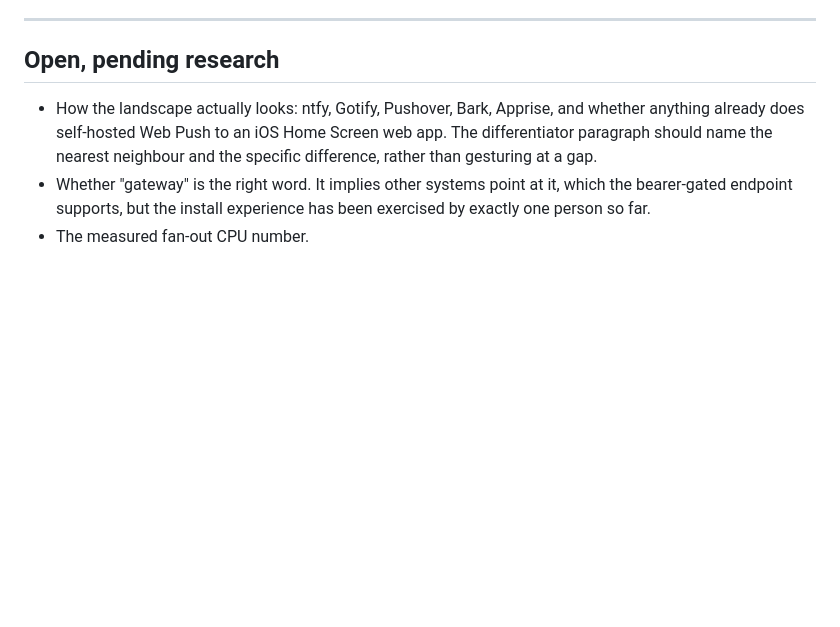
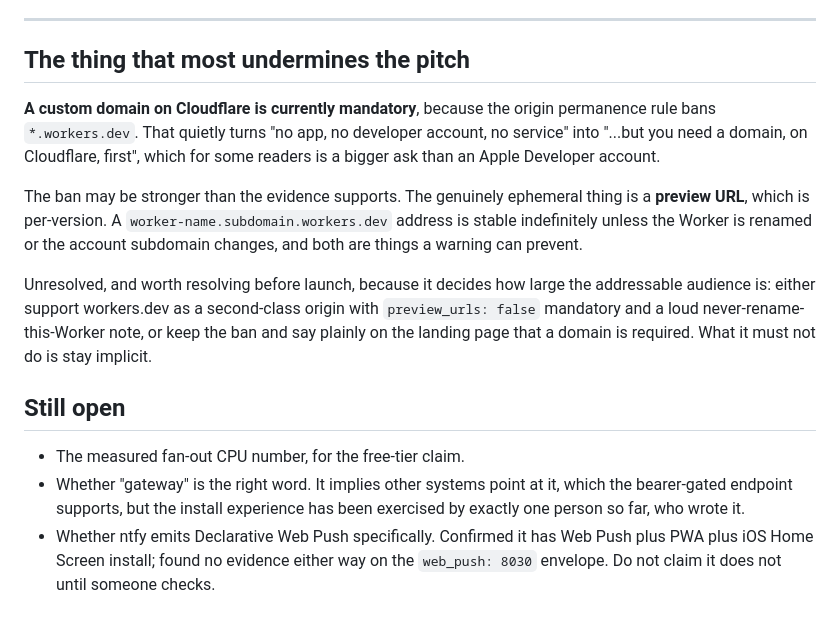
Before and after one commit to saiday/kukuroo, a Markdown page: marketing-hook.md, the part around the change. Rendered like a GitHub page; blank space fills up the shorter version.

```diff
--- a/marketing-hook.md
+++ b/marketing-hook.md
@@ -210,13 +210,30 @@ sharper for everyone else.
 
 ---
 
-## Open, pending research
+## The thing that most undermines the pitch
 
-- How the landscape actually looks: ntfy, Gotify, Pushover, Bark, Apprise, and
-  whether anything already does self-hosted Web Push to an iOS Home Screen web
-  app. The differentiator paragraph should name the nearest neighbour and the
-  specific difference, rather than gesturing at a gap.
+**A custom domain on Cloudflare is currently mandatory**, because the origin
+permanence rule bans `*.workers.dev`. That quietly turns "no app, no developer
+account, no service" into "...but you need a domain, on Cloudflare, first",
+which for some readers is a bigger ask than an Apple Developer account.
+
+The ban may be stronger than the evidence supports. The genuinely ephemeral
+thing is a **preview URL**, which is per-version. A `worker-name.subdomain.workers.dev`
+address is stable indefinitely unless the Worker is renamed or the account
+subdomain changes, and both are things a warning can prevent.
+
+Unresolved, and worth resolving before launch, because it decides how large the
+addressable audience is: either support workers.dev as a second-class origin
+with `preview_urls: false` mandatory and a loud never-rename-this-Worker note,
+or keep the ban and say plainly on the landing page that a domain is required.
+What it must not do is stay implicit.
+
+## Still open
+
+- The measured fan-out CPU number, for the free-tier claim.
 - Whether "gateway" is the right word. It implies other systems point at it,
   which the bearer-gated endpoint supports, but the install experience has been
-  exercised by exactly one person so far.
-- The measured fan-out CPU number.
+  exercised by exactly one person so far, who wrote it.
+- Whether ntfy emits Declarative Web Push specifically. Confirmed it has Web Push
+  plus PWA plus iOS Home Screen install; found no evidence either way on the
+  `web_push: 8030` envelope. Do not claim it does not until someone checks.
```
